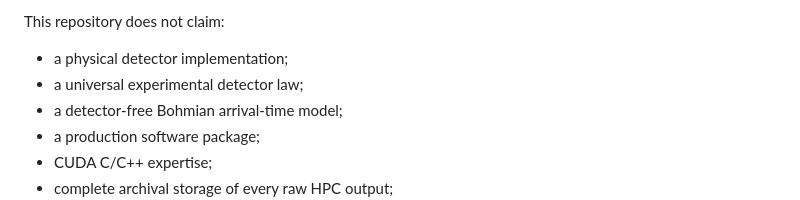
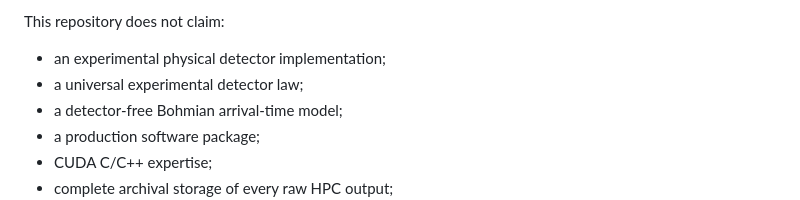
Before and after one commit to jloOop/Boundary-Spin-Momentum-Filtering-Data, a Markdown page: README.md, the part around the change. GitHub-like rendering.

Commit message:
Update README to specify experimental detector implementation
Clarify the type of detector implementation not claimed.

```diff
--- a/README.md
+++ b/README.md
@@ -269,7 +269,7 @@ This repository supports claims about:
 
 This repository does not claim:
 
-- a physical detector implementation;
+- an experimental physical detector implementation;
 - a universal experimental detector law;
 - a detector-free Bohmian arrival-time model;
 - a production software package;
```
